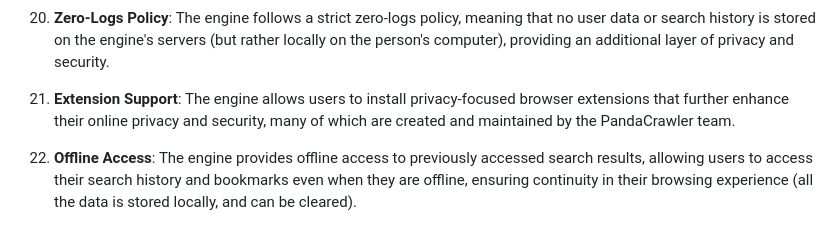
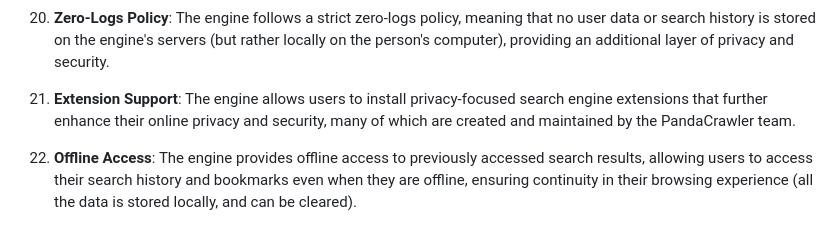
Before and after one commit to givikuna/PandaCrawler, a Markdown page: README.md, the part around the change. Drawn GitHub-style.

```diff
--- a/README.md
+++ b/README.md
@@ -47,7 +47,7 @@ PandaCrawler is an open-source, privacy-oriented metasearch engine that prioriti
 
 20. **Zero-Logs Policy**: The engine follows a strict zero-logs policy, meaning that no user data or search history is stored on the engine's servers (but rather locally on the person's computer), providing an additional layer of privacy and security.
 
-21. **Extension Support**: The engine allows users to install privacy-focused browser extensions that further enhance their online privacy and security, many of which are created and maintained by the PandaCrawler team.
+21. **Extension Support**: The engine allows users to install privacy-focused search engine extensions that further enhance their online privacy and security, many of which are created and maintained by the PandaCrawler team.
 
 22. **Offline Access**: The engine provides offline access to previously accessed search results, allowing users to access their search history and bookmarks even when they are offline, ensuring continuity in their browsing experience (all the data is stored locally, and can be cleared).
 
```
